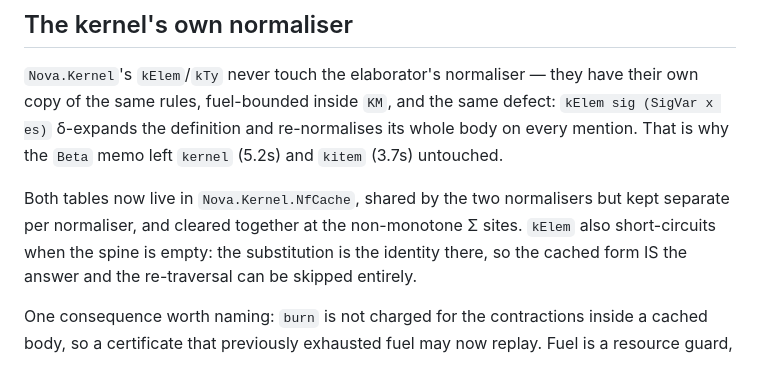
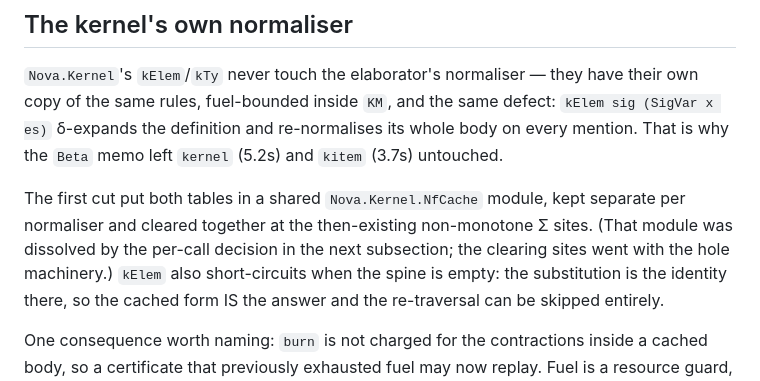
Before and after one commit to Russoul/Nova, a Markdown page: docs/PerfNotes.md, the part around one of its changes. Drawn GitHub-style.

```diff
--- a/docs/PerfNotes.md
+++ b/docs/PerfNotes.md
@@ -211,9 +216,11 @@ the same defect: `kElem sig (SigVar x es)` δ-expands the definition and
 re-normalises its whole body on every mention. That is why the
 `Beta` memo left `kernel` (5.2s) and `kitem` (3.7s) untouched.
 
-Both tables now live in `Nova.Kernel.NfCache`, shared by the two
-normalisers but kept separate per normaliser, and cleared together at
-the non-monotone Σ sites. `kElem` also short-circuits when the spine is
+The first cut put both tables in a shared `Nova.Kernel.NfCache`
+module, kept separate per normaliser and cleared together at the
+then-existing non-monotone Σ sites. (That module was dissolved by the
+per-call decision in the next subsection; the clearing sites went with
+the hole machinery.) `kElem` also short-circuits when the spine is
 empty: the substitution is the identity there, so the cached form IS
 the answer and the re-traversal can be skipped entirely.
 
```
Also changed, not shown: other parts of docs/PerfNotes.md (+51 -25 lines).
